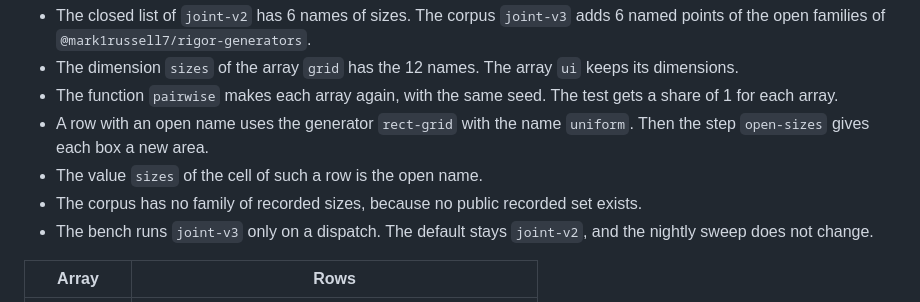
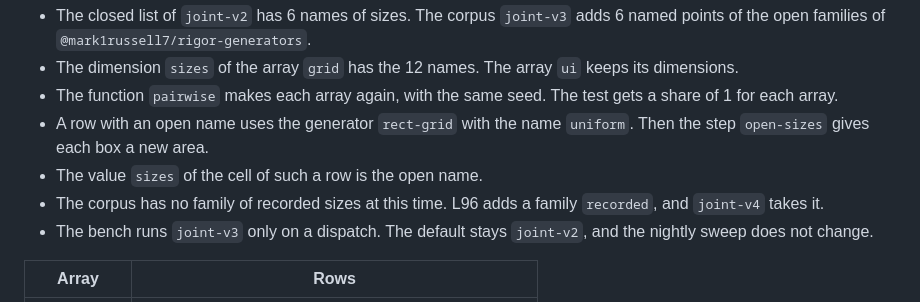
Before and after one commit to mark1russell7/layout-contract, a Markdown page: docs/JOINT-CORPUS.md, the part around the change. GitHub-like rendering.

```diff
--- a/docs/JOINT-CORPUS.md
+++ b/docs/JOINT-CORPUS.md
@@ -201,7 +201,7 @@ Thus the corpus has 95 specs (55, 37 and 3) and 285 inputs.
 - The function `pairwise` makes each array again, with the same seed. The test gets a share of 1 for each array.
 - A row with an open name uses the generator `rect-grid` with the name `uniform`. Then the step `open-sizes` gives each box a new area.
 - The value `sizes` of the cell of such a row is the open name.
-- The corpus has no family of recorded sizes, because no public recorded set exists.
+- The corpus has no family of recorded sizes at this time. L96 adds a family `recorded`, and `joint-v4` takes it.
 - The bench runs `joint-v3` only on a dispatch. The default stays `joint-v2`, and the nightly sweep does not change.
 
 | Array | Rows |
```
Also changed, not shown: docs/ROADMAP.md (+1 -0 lines).
